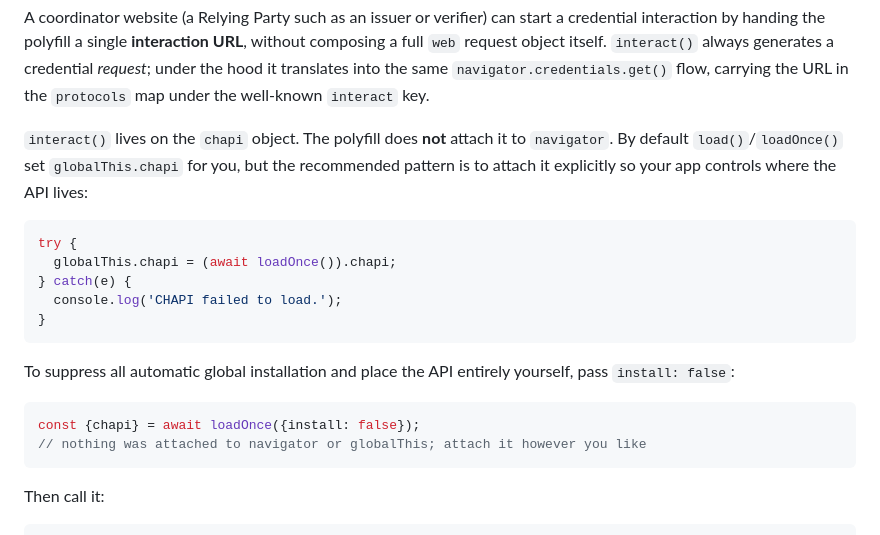
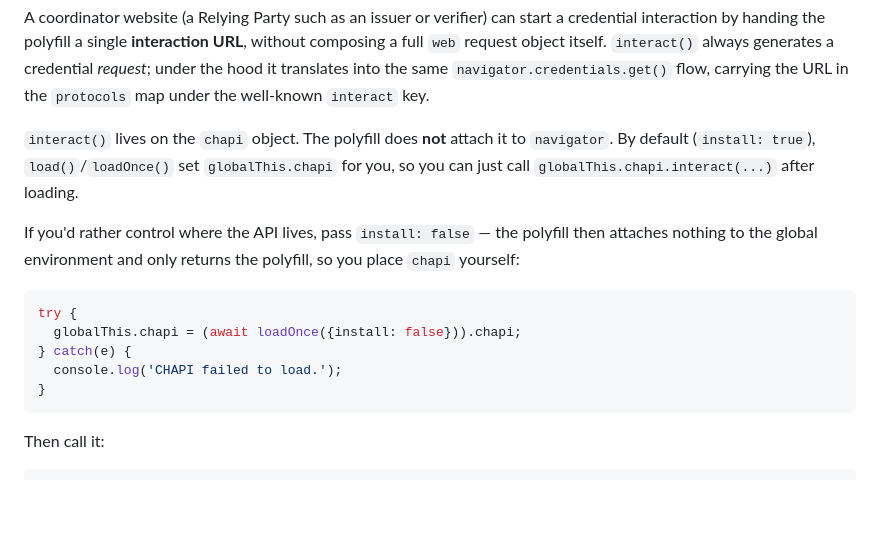
Before and after one commit to credential-handler/credential-handler-polyfill, a Markdown page: README.md, the part around the change. GitHub-like rendering; blank space fills up the shorter version.

Commit message:
Fix contradictory interact() install guidance in README.
The recommended snippet reassigned globalThis.chapi to the value
loadOnce() had already set under the default install:true, which was a
no-op that contradicted the surrounding "control where it lives" prose.
Show the default (zero-config global) and the explicit install:false
path as the two real choices, and move the try/catch attach example
under install:false where the caller's assignment is what places chapi.

Addresses #50.

Co-Authored-By: Claude Opus 4.8 (1M context) <noreply@anthropic.com>

````diff
--- a/README.md
+++ b/README.md
@@ -174,24 +174,20 @@ generates a credential _request_; under the hood it translates into the same
 under the well-known `interact` key.
 
 `interact()` lives on the `chapi` object. The polyfill does **not** attach it to
-`navigator`. By default `load()`/`loadOnce()` set `globalThis.chapi` for you,
-but the recommended pattern is to attach it explicitly so your app controls
-where the API lives:
+`navigator`. By default (`install: true`), `load()`/`loadOnce()` set
+`globalThis.chapi` for you, so you can just call `globalThis.chapi.interact(...)`
+after loading.
+
+If you'd rather control where the API lives, pass `install: false` — the
+polyfill then attaches nothing to the global environment and only returns the
+polyfill, so you place `chapi` yourself:
 
 ```js
 try {
-  globalThis.chapi = (await loadOnce()).chapi;
+  globalThis.chapi = (await loadOnce({install: false})).chapi;
 } catch(e) {
   console.log('CHAPI failed to load.');
 }
-```
-
-To suppress all automatic global installation and place the API entirely
-yourself, pass `install: false`:
-
-```js
-const {chapi} = await loadOnce({install: false});
-// nothing was attached to navigator or globalThis; attach it however you like
 ```
 
 Then call it:
````
